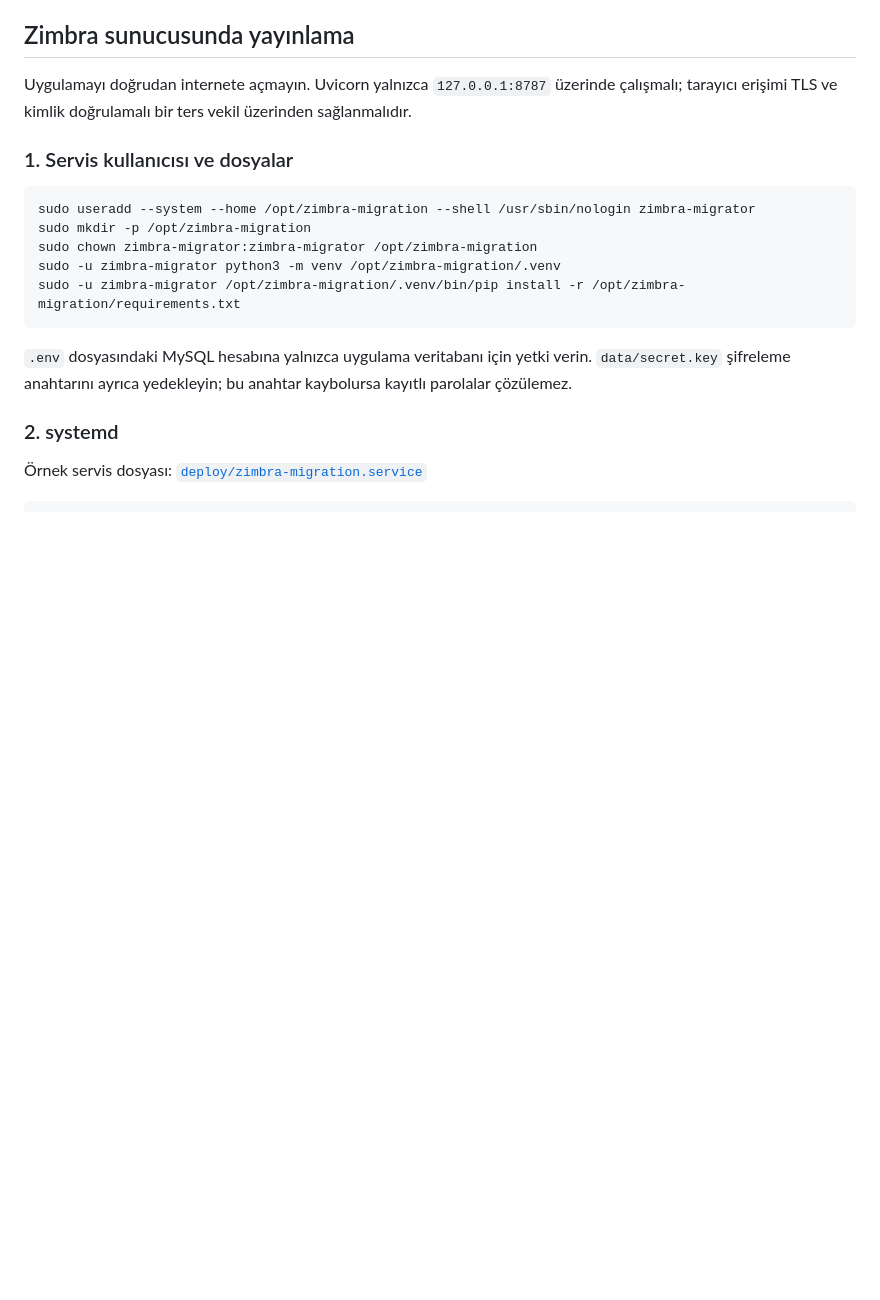
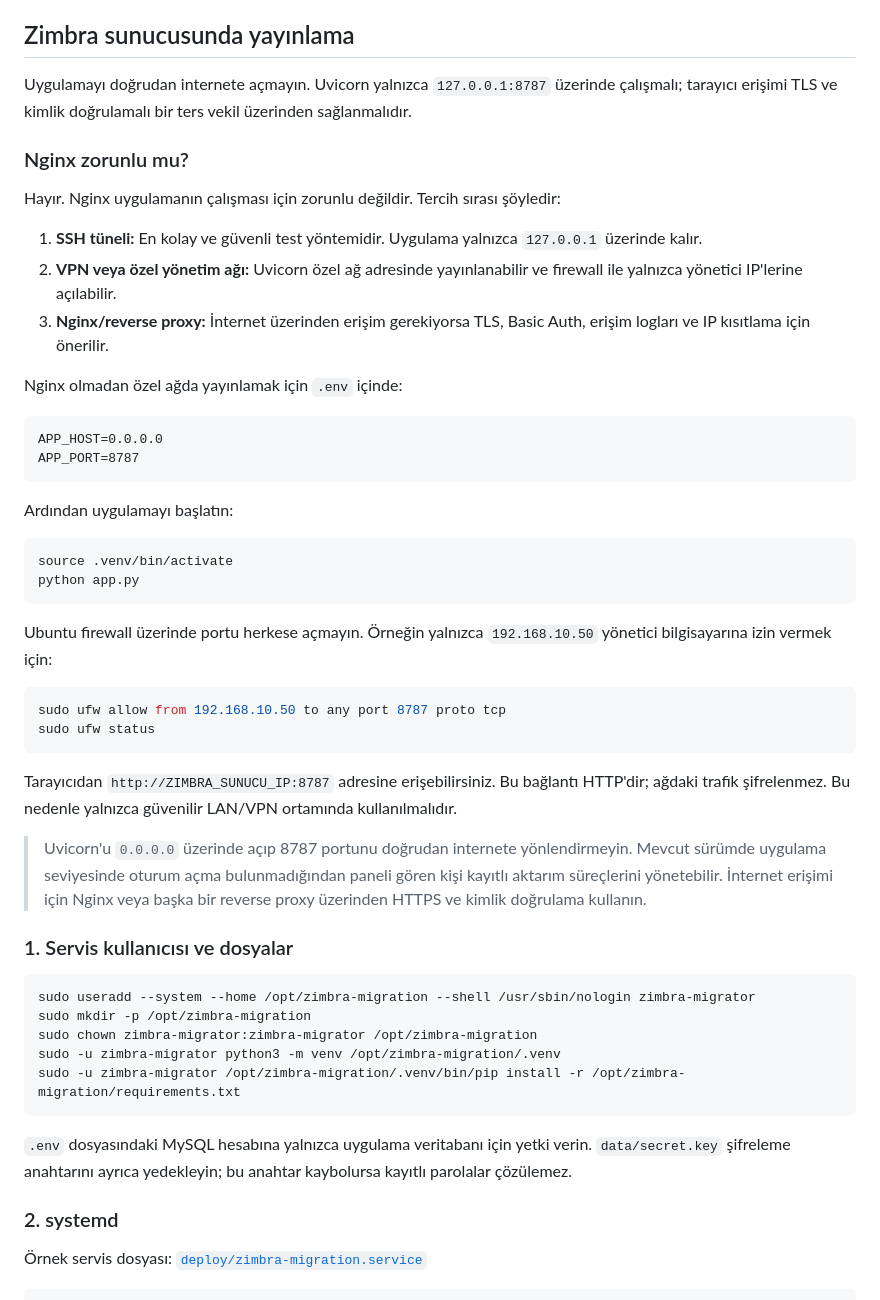
Before and after one commit to mavisland/zimbra-migration-panel, a Markdown page: README.md, the part around one of its changes. Drawn GitHub-style; blank space fills up the shorter version.

````diff
--- a/README.md
+++ b/README.md
@@ -47,6 +139,39 @@ Tarih alanları isteğe bağlıdır ve `YYYY-MM-DD` biçimindedir. CSV yalnızca
 ## Zimbra sunucusunda yayınlama
 
 Uygulamayı doğrudan internete açmayın. Uvicorn yalnızca `127.0.0.1:8787` üzerinde çalışmalı; tarayıcı erişimi TLS ve kimlik doğrulamalı bir ters vekil üzerinden sağlanmalıdır.
+
+### Nginx zorunlu mu?
+
+Hayır. Nginx uygulamanın çalışması için zorunlu değildir. Tercih sırası şöyledir:
+
+1. **SSH tüneli:** En kolay ve güvenli test yöntemidir. Uygulama yalnızca `127.0.0.1` üzerinde kalır.
+2. **VPN veya özel yönetim ağı:** Uvicorn özel ağ adresinde yayınlanabilir ve firewall ile yalnızca yönetici IP'lerine açılabilir.
+3. **Nginx/reverse proxy:** İnternet üzerinden erişim gerekiyorsa TLS, Basic Auth, erişim logları ve IP kısıtlama için önerilir.
+
+Nginx olmadan özel ağda yayınlamak için `.env` içinde:
+
+```dotenv
+APP_HOST=0.0.0.0
+APP_PORT=8787
+```
+
+Ardından uygulamayı başlatın:
+
+```bash
+source .venv/bin/activate
+python app.py
+```
+
+Ubuntu firewall üzerinde portu herkese açmayın. Örneğin yalnızca `192.168.10.50` yönetici bilgisayarına izin vermek için:
+
+```bash
+sudo ufw allow from 192.168.10.50 to any port 8787 proto tcp
+sudo ufw status
+```
+
+Tarayıcıdan `http://ZIMBRA_SUNUCU_IP:8787` adresine erişebilirsiniz. Bu bağlantı HTTP'dir; ağdaki trafik şifrelenmez. Bu nedenle yalnızca güvenilir LAN/VPN ortamında kullanılmalıdır.
+
+> Uvicorn'u `0.0.0.0` üzerinde açıp 8787 portunu doğrudan internete yönlendirmeyin. Mevcut sürümde uygulama seviyesinde oturum açma bulunmadığından paneli gören kişi kayıtlı aktarım süreçlerini yönetebilir. İnternet erişimi için Nginx veya başka bir reverse proxy üzerinden HTTPS ve kimlik doğrulama kullanın.
 
 ### 1. Servis kullanıcısı ve dosyalar
 
````
Also changed, not shown: other parts of README.md (+98 -6 lines).
